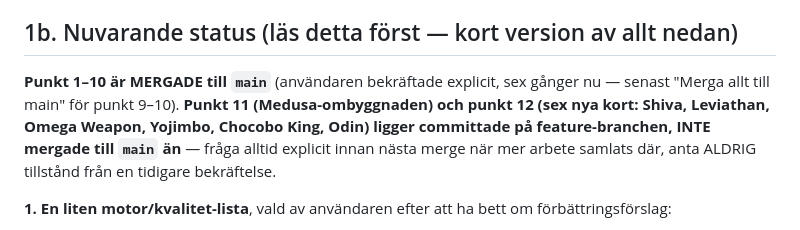
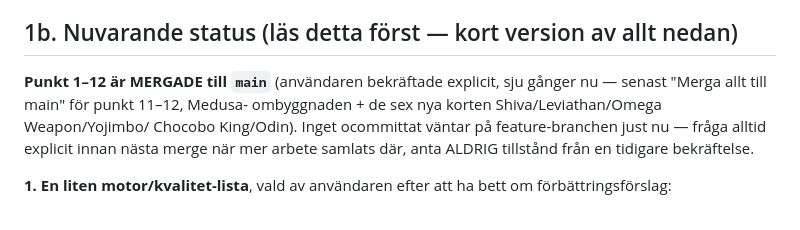
Before and after one commit to littlejesp/Triad-arena, a Markdown page: PROJECT.md, the part around the change. Rendered like a GitHub page.

Commit message:
Mark punkt 11-12 as merged in PROJECT.md
Co-Authored-By: Claude Sonnet 5 <noreply@anthropic.com>
Claude-Session: https://claude.ai/code/session_01QUCTQPAAwJck4JUBJwvaoa

```diff
--- a/PROJECT.md
+++ b/PROJECT.md
@@ -17,12 +17,12 @@ fil (t.ex. GitHub Pages).
 
 ## 1b. Nuvarande status (läs detta först — kort version av allt nedan)
 
-**Punkt 1–10 är MERGADE till `main`** (användaren bekräftade explicit,
-sex gånger nu — senast "Merga allt till main" för punkt 9–10). **Punkt 11
-(Medusa-ombyggnaden) och punkt 12 (sex nya kort: Shiva, Leviathan, Omega
-Weapon, Yojimbo, Chocobo King, Odin) ligger committade på feature-branchen,
-INTE mergade till `main` än** — fråga alltid explicit innan nästa merge när
-mer arbete samlats där, anta ALDRIG tillstånd från en tidigare bekräftelse.
+**Punkt 1–12 är MERGADE till `main`** (användaren bekräftade explicit,
+sju gånger nu — senast "Merga allt till main" för punkt 11–12, Medusa-
+ombyggnaden + de sex nya korten Shiva/Leviathan/Omega Weapon/Yojimbo/
+Chocobo King/Odin). Inget ocommittat väntar på feature-branchen just nu —
+fråga alltid explicit innan nästa merge när mer arbete samlats där, anta
+ALDRIG tillstånd från en tidigare bekräftelse.
 
 **1. En liten motor/kvalitet-lista**, vald av användaren efter att ha bett
 om förbättringsförslag:
```
